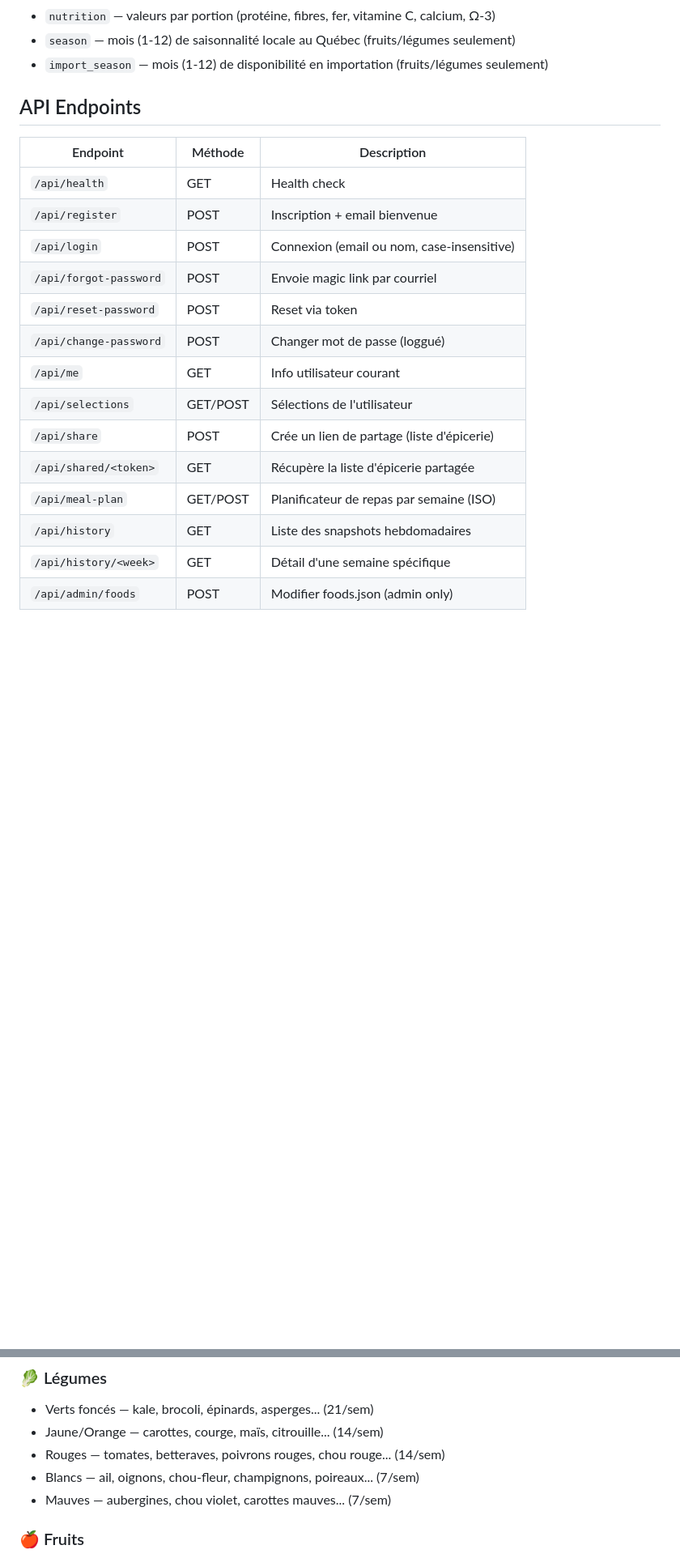
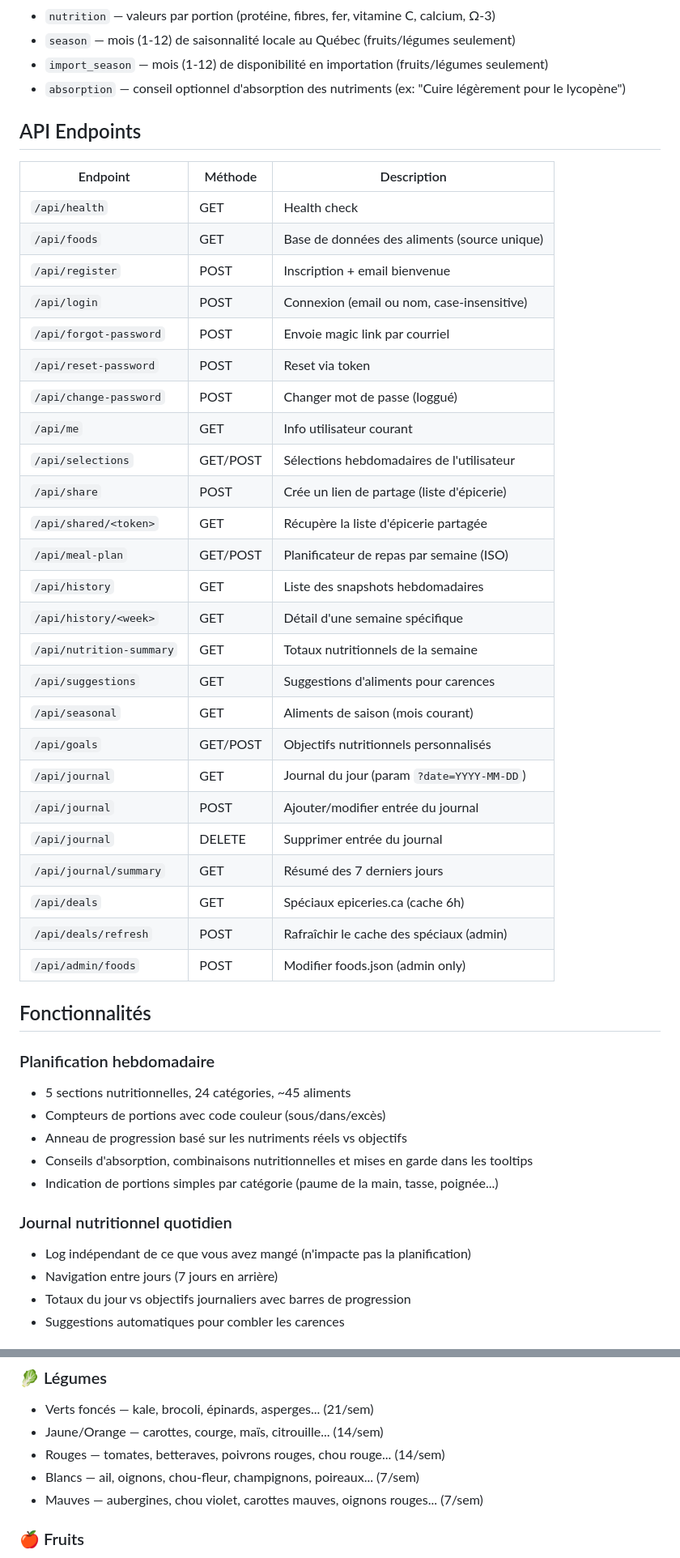
Before and after one commit to SlopVibe-org/nutri-food, a Markdown page: README.md, 2 parts joined by grey strips. Shown at 81% size. Rendered like a GitHub page; blank space fills up the shorter version.

```diff
--- a/README.md
+++ b/README.md
@@ -82,22 +85,50 @@ nutri-food/
 - `nutrition` — valeurs par portion (protéine, fibres, fer, vitamine C, calcium, Ω-3)
 - `season` — mois (1-12) de saisonnalité locale au Québec (fruits/légumes seulement)
 - `import_season` — mois (1-12) de disponibilité en importation (fruits/légumes seulement)
+- `absorption` — conseil optionnel d'absorption des nutriments (ex: "Cuire légèrement pour le lycopène")
 
 ## API Endpoints
 
 | Endpoint | Méthode | Description |
 |----------|---------|-------------|
 | `/api/health` | GET | Health check |
+| `/api/foods` | GET | Base de données des aliments (source unique) |
 | `/api/register` | POST | Inscription + email bienvenue |
 | `/api/login` | POST | Connexion (email ou nom, case-insensitive) |
 | `/api/forgot-password` | POST | Envoie magic link par courriel |
 | `/api/reset-password` | POST | Reset via token |
 | `/api/change-password` | POST | Changer mot de passe (loggué) |
 | `/api/me` | GET | Info utilisateur courant |
-| `/api/selections` | GET/POST | Sélections de l'utilisateur |
+| `/api/selections` | GET/POST | Sélections hebdomadaires de l'utilisateur |
 | `/api/share` | POST | Crée un lien de partage (liste d'épicerie) |
 | `/api/shared/<token>` | GET | Récupère la liste d'épicerie partagée |
 | `/api/meal-plan` | GET/POST | Planificateur de repas par semaine (ISO) |
 | `/api/history` | GET | Liste des snapshots hebdomadaires |
 | `/api/history/<week>` | GET | Détail d'une semaine spécifique |
+| `/api/nutrition-summary` | GET | Totaux nutritionnels de la semaine |
+| `/api/suggestions` | GET | Suggestions d'aliments pour carences |
+| `/api/seasonal` | GET | Aliments de saison (mois courant) |
+| `/api/goals` | GET/POST | Objectifs nutritionnels personnalisés |
+| `/api/journal` | GET | Journal du jour (param `?date=YYYY-MM-DD`) |
+| `/api/journal` | POST | Ajouter/modifier entrée du journal |
+| `/api/journal` | DELETE | Supprimer entrée du journal |
+| `/api/journal/summary` | GET | Résumé des 7 derniers jours |
+| `/api/deals` | GET | Spéciaux epiceries.ca (cache 6h) |
+| `/api/deals/refresh` | POST | Rafraîchir le cache des spéciaux (admin) |
 | `/api/admin/foods` | POST | Modifier foods.json (admin only) |
+
+## Fonctionnalités
+
+### Planification hebdomadaire
+- 5 sections nutritionnelles, 24 catégories, ~45 aliments
+- Compteurs de portions avec code couleur (sous/dans/excès)
+- Anneau de progression basé sur les nutriments réels vs objectifs
+- Conseils d'absorption, combinaisons nutritionnelles et mises en garde dans les tooltips
+- Indication de portions simples par catégorie (paume de la main, tasse, poignée...)
+
+### Journal nutritionnel quotidien
+- Log indépendant de ce que vous avez mangé (n'impacte pas la planification)
+- Navigation entre jours (7 jours en arrière)
+- Totaux du jour vs objectifs journaliers avec barres de progression
+- Suggestions automatiques pour combler les carences
+
@@ -125,7 +167,7 @@ nutri-food/
 - Jaune/Orange — carottes, courge, maïs, citrouille... (14/sem)
 - Rouges — tomates, betteraves, poivrons rouges, chou rouge... (14/sem)
 - Blancs — ail, oignons, chou-fleur, champignons, poireaux... (7/sem)
-- Mauves — aubergines, chou violet, carottes mauves... (7/sem)
+- Mauves — aubergines, chou violet, carottes mauves, oignons rouges... (7/sem)
 
 ### 🍎 Fruits
 - Petits fruits — bleuets, framboises, camerises, canneberges... (7/sem)
```
Also changed, not shown: other parts of README.md (+31 -7 lines).
